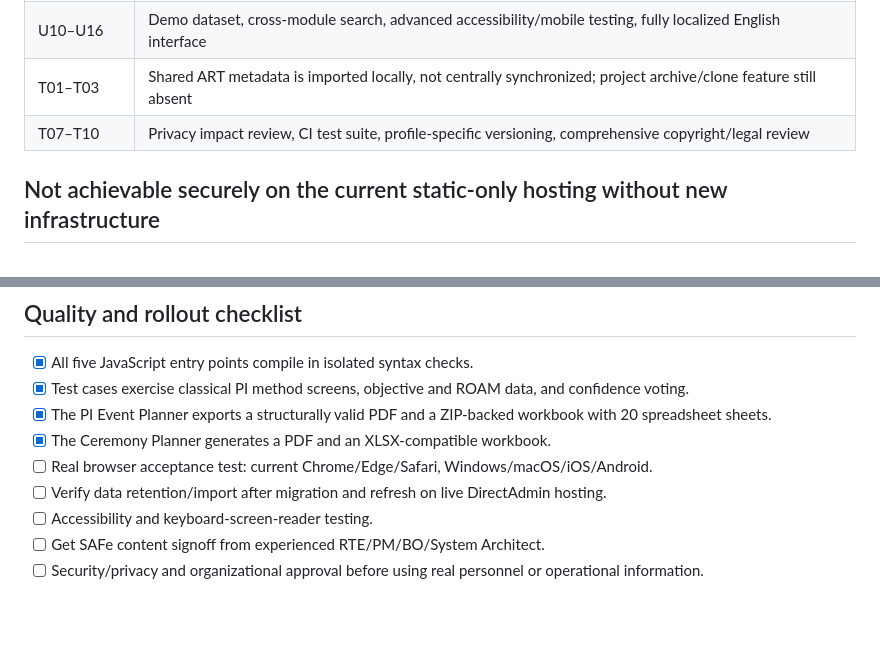
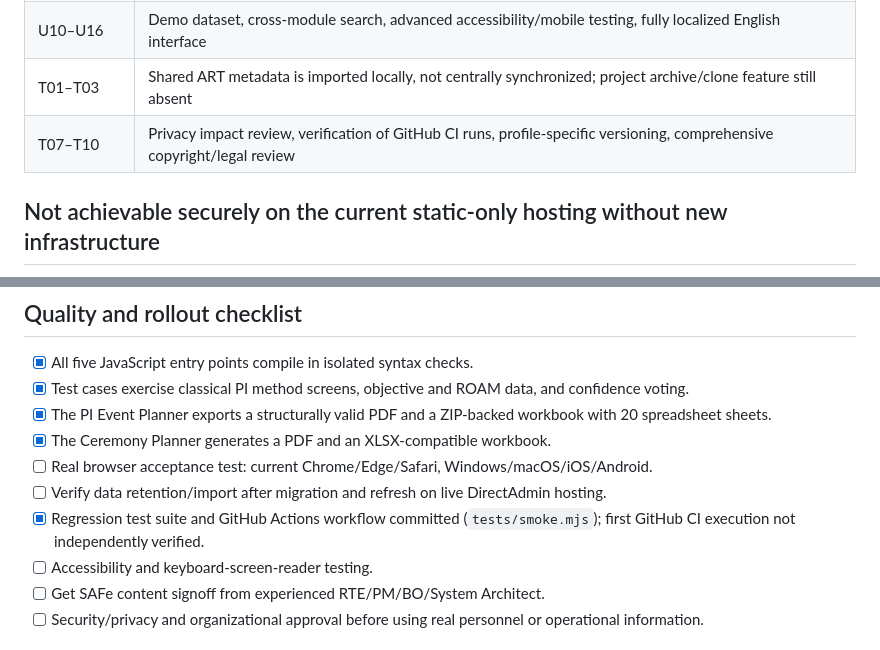
Before and after one commit to fathom-web/SAFeForge, a Markdown page: IMPLEMENTATION_STATUS.md, 2 parts joined by grey strips. Drawn GitHub-style; blank space fills up the shorter version.

Commit message:
Document new CI smoke test workflow and its current verification limits

```diff
--- a/IMPLEMENTATION_STATUS.md
+++ b/IMPLEMENTATION_STATUS.md
@@ -42,7 +42,7 @@
 | U02–U08 | Beginner/expert toggle affects glossary preference; not every form has a contextual wizard or automatic next action |
 | U10–U16 | Demo dataset, cross-module search, advanced accessibility/mobile testing, fully localized English interface |
 | T01–T03 | Shared ART metadata is imported locally, not centrally synchronized; project archive/clone feature still absent |
-| T07–T10 | Privacy impact review, CI test suite, profile-specific versioning, comprehensive copyright/legal review |
+| T07–T10 | Privacy impact review, verification of GitHub CI runs, profile-specific versioning, comprehensive copyright/legal review |
 
 ## Not achievable securely on the current static-only hosting without new infrastructure
 
@@ -60,6 +60,7 @@
 - [x] The Ceremony Planner generates a PDF and an XLSX-compatible workbook.
 - [ ] Real browser acceptance test: current Chrome/Edge/Safari, Windows/macOS/iOS/Android.
 - [ ] Verify data retention/import after migration and refresh on live DirectAdmin hosting.
+- [x] Regression test suite and GitHub Actions workflow committed (`tests/smoke.mjs`); first GitHub CI execution not independently verified.
 - [ ] Accessibility and keyboard-screen-reader testing.
 - [ ] Get SAFe content signoff from experienced RTE/PM/BO/System Architect.
 - [ ] Security/privacy and organizational approval before using real personnel or operational information.
```
